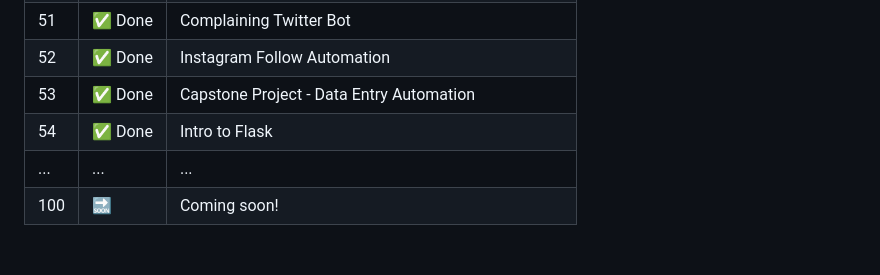
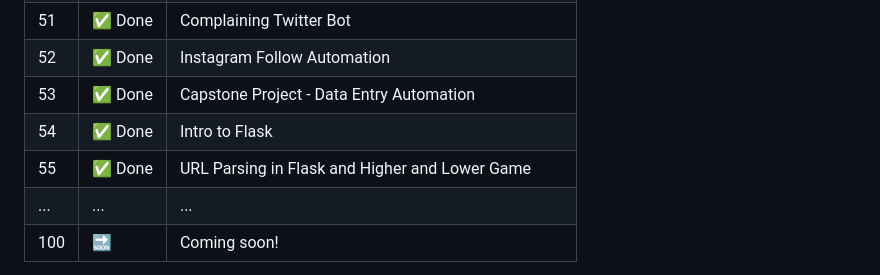
Before and after one commit to sen-17/100DaysPython, a Markdown page: README.md, the part around the change. Drawn GitHub-style; blank space fills up the shorter version.

```diff
--- a/README.md
+++ b/README.md
@@ -81,6 +81,7 @@ The course spans **100 days** of consistent practice and coding challenges that
 | 52  | ✅ Done |Instagram Follow Automation|
 | 53  | ✅ Done |Capstone Project - Data Entry Automation|
 | 54  | ✅ Done |Intro to Flask|
+| 55  | ✅ Done |URL Parsing in Flask and Higher and Lower Game|
 | ... | ...    | ... |
 | 100 | 🔜     | Coming soon! |
 
```
